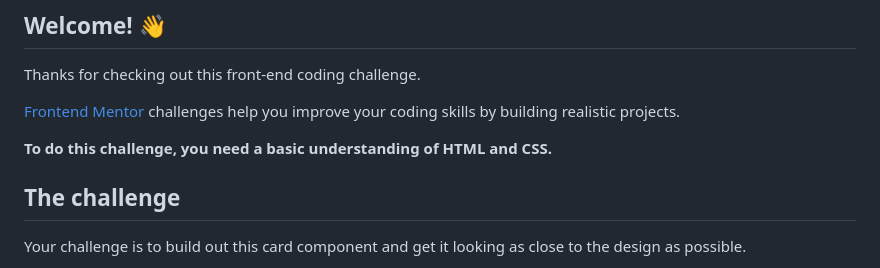
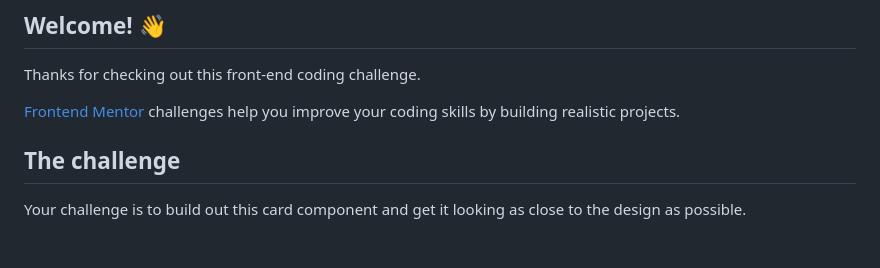
Before and after one commit to christiano84/Frontend-Mentor-Challenge-2, a Markdown page: README.md, the part around the change. Rendered like a GitHub page; blank space fills up the shorter version.

```diff
--- a/README.md
+++ b/README.md
@@ -17,8 +17,6 @@ https://www.frontendmentor.io/challenges/stats-preview-card-component-8JqbgoU62
 Thanks for checking out this front-end coding challenge.
 
 [Frontend Mentor](https://www.frontendmentor.io) challenges help you improve your coding skills by building realistic projects.
-
-**To do this challenge, you need a basic understanding of HTML and CSS.**
 
 ## The challenge
 
```
